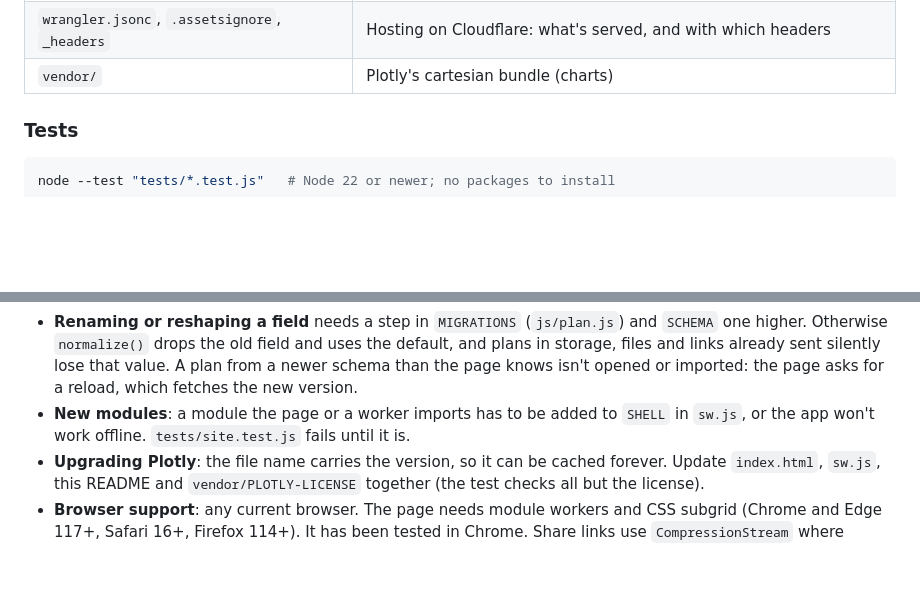
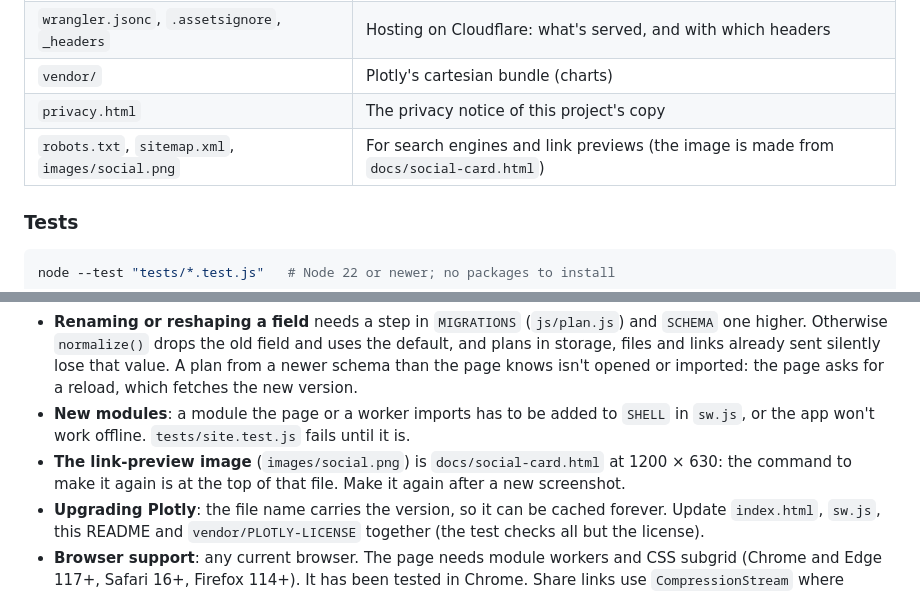
Before and after one commit to gabriardi/fire-simulator, a Markdown page: README.md, 2 parts joined by grey strips. GitHub-like rendering; blank space fills up the shorter version.

```diff
--- a/README.md
+++ b/README.md
@@ -328,6 +334,8 @@ the tests run them under Node.
 | `scripts/serve.js` | The local server |
 | `wrangler.jsonc`, `.assetsignore`, `_headers` | Hosting on Cloudflare: what's served, and with which headers |
 | `vendor/` | Plotly's cartesian bundle (charts) |
+| `privacy.html` | The privacy notice of this project's copy |
+| `robots.txt`, `sitemap.xml`, `images/social.png` | For search engines and link previews (the image is made from `docs/social-card.html`) |
 
 ### Tests
 
@@ -381,6 +389,8 @@ GitHub Actions runs them on every push to `main` and every pull request, on Node
   page knows isn't opened or imported: the page asks for a reload, which fetches the new version.
 - **New modules**: a module the page or a worker imports has to be added to `SHELL` in `sw.js`,
   or the app won't work offline. `tests/site.test.js` fails until it is.
+- **The link-preview image** (`images/social.png`) is `docs/social-card.html` at 1200 × 630: the
+  command to make it again is at the top of that file. Make it again after a new screenshot.
 - **Upgrading Plotly**: the file name carries the version, so it can be cached forever. Update
   `index.html`, `sw.js`, this README and `vendor/PLOTLY-LICENSE` together (the test checks all but
   the license).
```
Also changed, not shown: other parts of README.md (+11 -5 lines), docs/screenshot.png, images/social.png (added), 10 other files.
